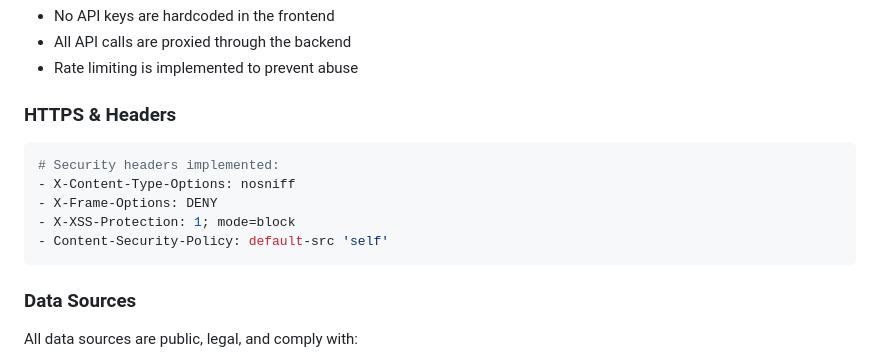
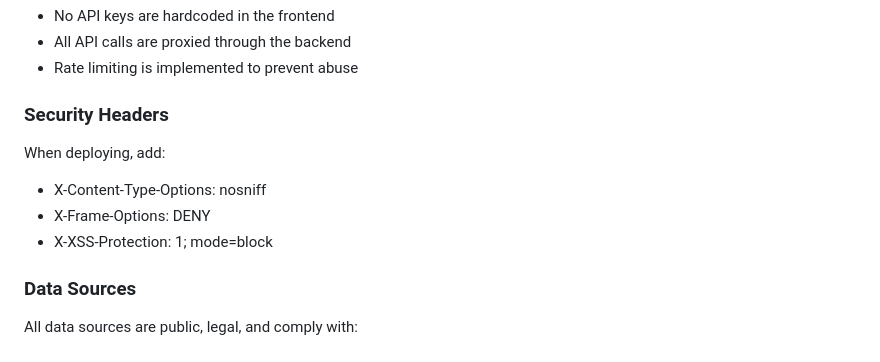
Before and after one commit to ssecgroup/ssec-spark, a Markdown page: README.md, the part around the change. Rendered like a GitHub page.

Commit message:
Revise security headers documentation
Updated security headers section in README.

````diff
--- a/README.md
+++ b/README.md
@@ -262,14 +262,11 @@ Health check endpoint
 - All API calls are proxied through the backend
 - Rate limiting is implemented to prevent abuse
 
-### HTTPS & Headers
-```python
-# Security headers implemented:
+### Security Headers
+When deploying, add:
 - X-Content-Type-Options: nosniff
 - X-Frame-Options: DENY
 - X-XSS-Protection: 1; mode=block
-- Content-Security-Policy: default-src 'self'
-```
 
 ### Data Sources
 All data sources are public, legal, and comply with:
````
